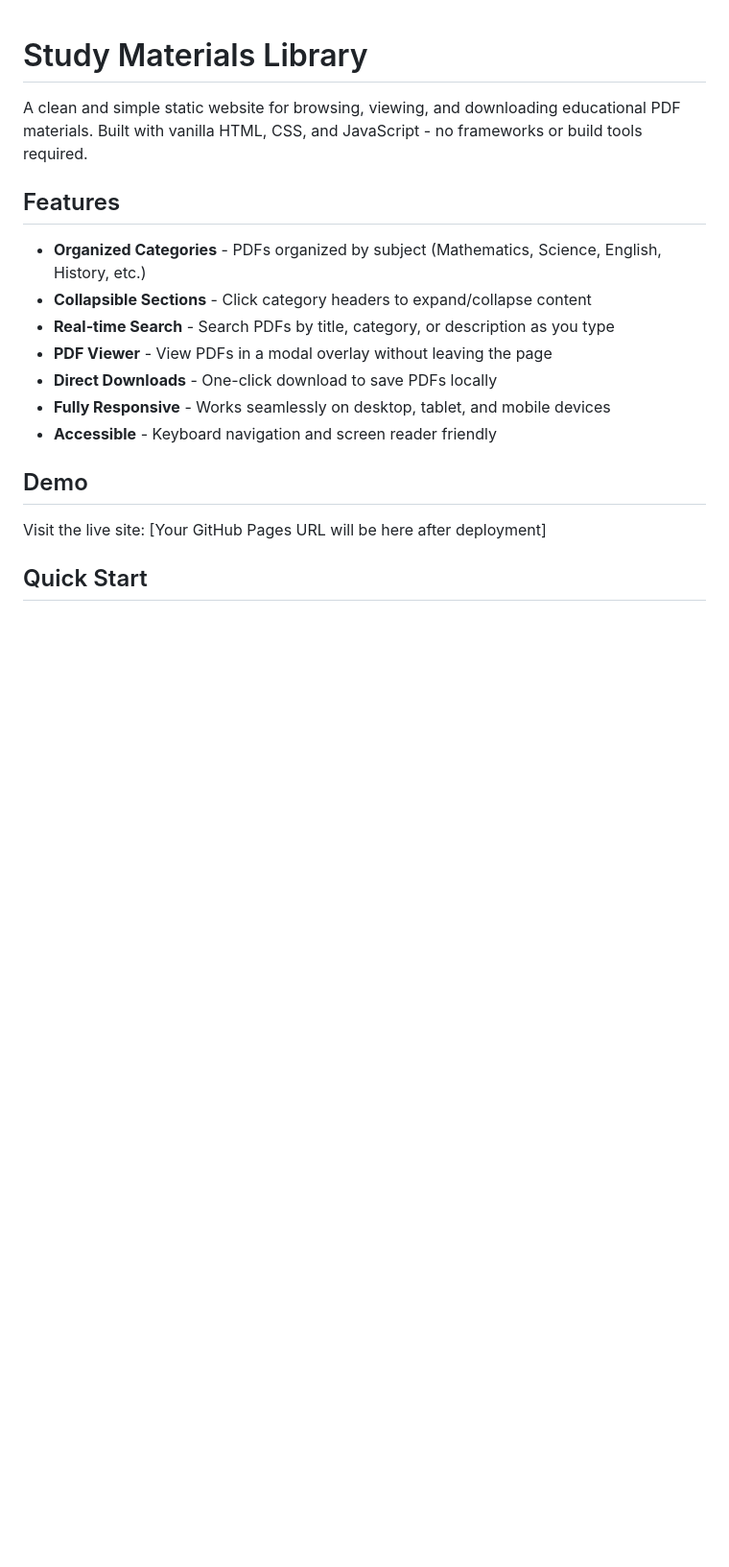
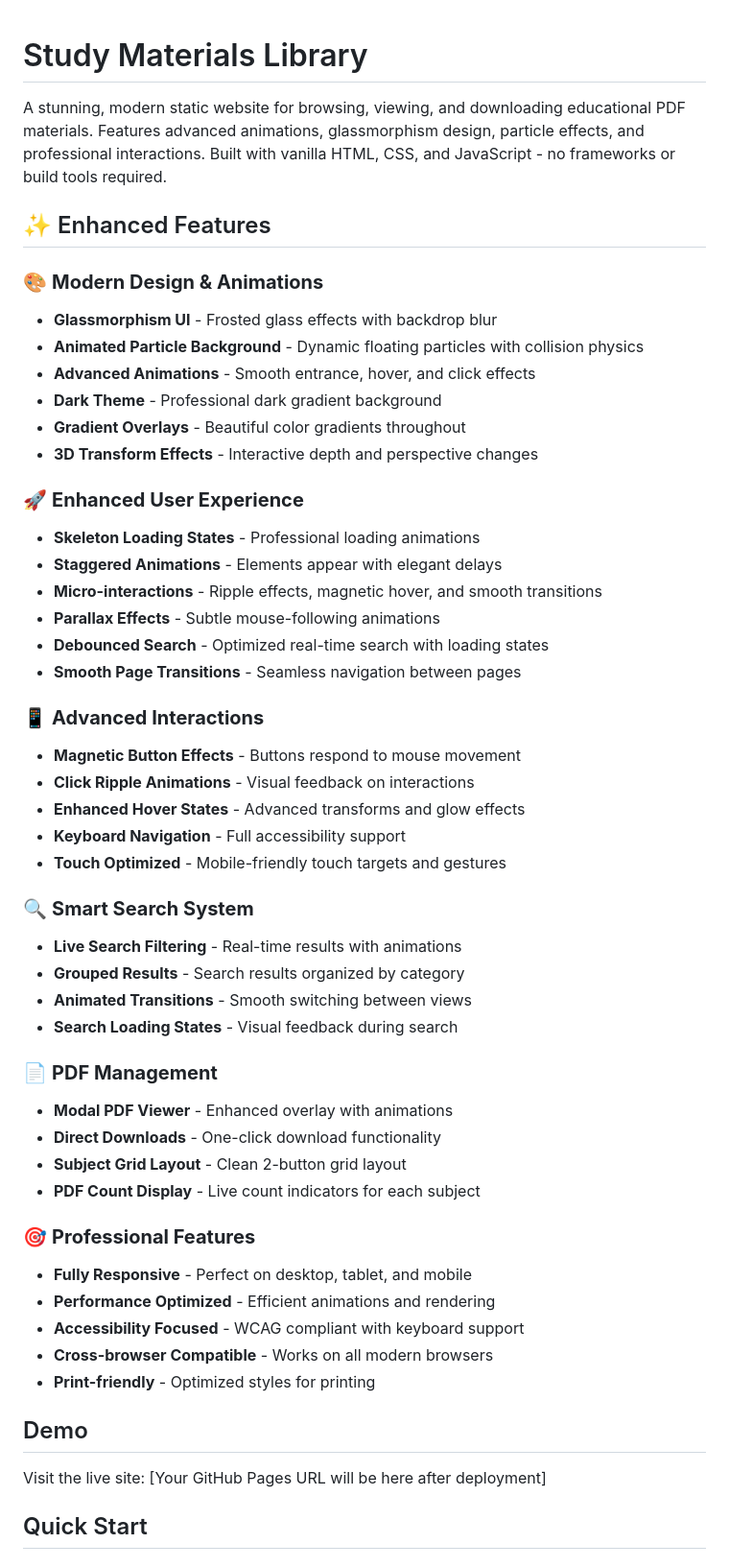
Before and after one commit to jaya-prakash1123/jaya-prakash1123, a Markdown page: README.md, the part around the change. Shown at 96% size. Drawn GitHub-style; blank space fills up the shorter version.

Commit message:
Auto-commit: Agent tool execution

```diff
--- a/README.md
+++ b/README.md
@@ -1,16 +1,50 @@
 # Study Materials Library
 
-A clean and simple static website for browsing, viewing, and downloading educational PDF materials. Built with vanilla HTML, CSS, and JavaScript - no frameworks or build tools required.
+A stunning, modern static website for browsing, viewing, and downloading educational PDF materials. Features advanced animations, glassmorphism design, particle effects, and professional interactions. Built with vanilla HTML, CSS, and JavaScript - no frameworks or build tools required.
 
-## Features
+## ✨ Enhanced Features
 
-- **Organized Categories** - PDFs organized by subject (Mathematics, Science, English, History, etc.)
-- **Collapsible Sections** - Click category headers to expand/collapse content
-- **Real-time Search** - Search PDFs by title, category, or description as you type
-- **PDF Viewer** - View PDFs in a modal overlay without leaving the page
-- **Direct Downloads** - One-click download to save PDFs locally
-- **Fully Responsive** - Works seamlessly on desktop, tablet, and mobile devices
-- **Accessible** - Keyboard navigation and screen reader friendly
+### 🎨 **Modern Design & Animations**
+- **Glassmorphism UI** - Frosted glass effects with backdrop blur
+- **Animated Particle Background** - Dynamic floating particles with collision physics
+- **Advanced Animations** - Smooth entrance, hover, and click effects
+- **Dark Theme** - Professional dark gradient background
+- **Gradient Overlays** - Beautiful color gradients throughout
+- **3D Transform Effects** - Interactive depth and perspective changes
+
+### 🚀 **Enhanced User Experience**
+- **Skeleton Loading States** - Professional loading animations
+- **Staggered Animations** - Elements appear with elegant delays
+- **Micro-interactions** - Ripple effects, magnetic hover, and smooth transitions
+- **Parallax Effects** - Subtle mouse-following animations
+- **Debounced Search** - Optimized real-time search with loading states
+- **Smooth Page Transitions** - Seamless navigation between pages
+
+### 📱 **Advanced Interactions**
+- **Magnetic Button Effects** - Buttons respond to mouse movement
+- **Click Ripple Animations** - Visual feedback on interactions
+- **Enhanced Hover States** - Advanced transforms and glow effects
+- **Keyboard Navigation** - Full accessibility support
+- **Touch Optimized** - Mobile-friendly touch targets and gestures
+
+### 🔍 **Smart Search System**
+- **Live Search Filtering** - Real-time results with animations
+- **Grouped Results** - Search results organized by category
+- **Animated Transitions** - Smooth switching between views
+- **Search Loading States** - Visual feedback during search
+
+### 📄 **PDF Management**
+- **Modal PDF Viewer** - Enhanced overlay with animations
+- **Direct Downloads** - One-click download functionality
+- **Subject Grid Layout** - Clean 2-button grid layout
+- **PDF Count Display** - Live count indicators for each subject
+
+### 🎯 **Professional Features**
+- **Fully Responsive** - Perfect on desktop, tablet, and mobile
+- **Performance Optimized** - Efficient animations and rendering
+- **Accessibility Focused** - WCAG compliant with keyboard support
+- **Cross-browser Compatible** - Works on all modern browsers
+- **Print-friendly** - Optimized styles for printing
 
 ## Demo
 
```
